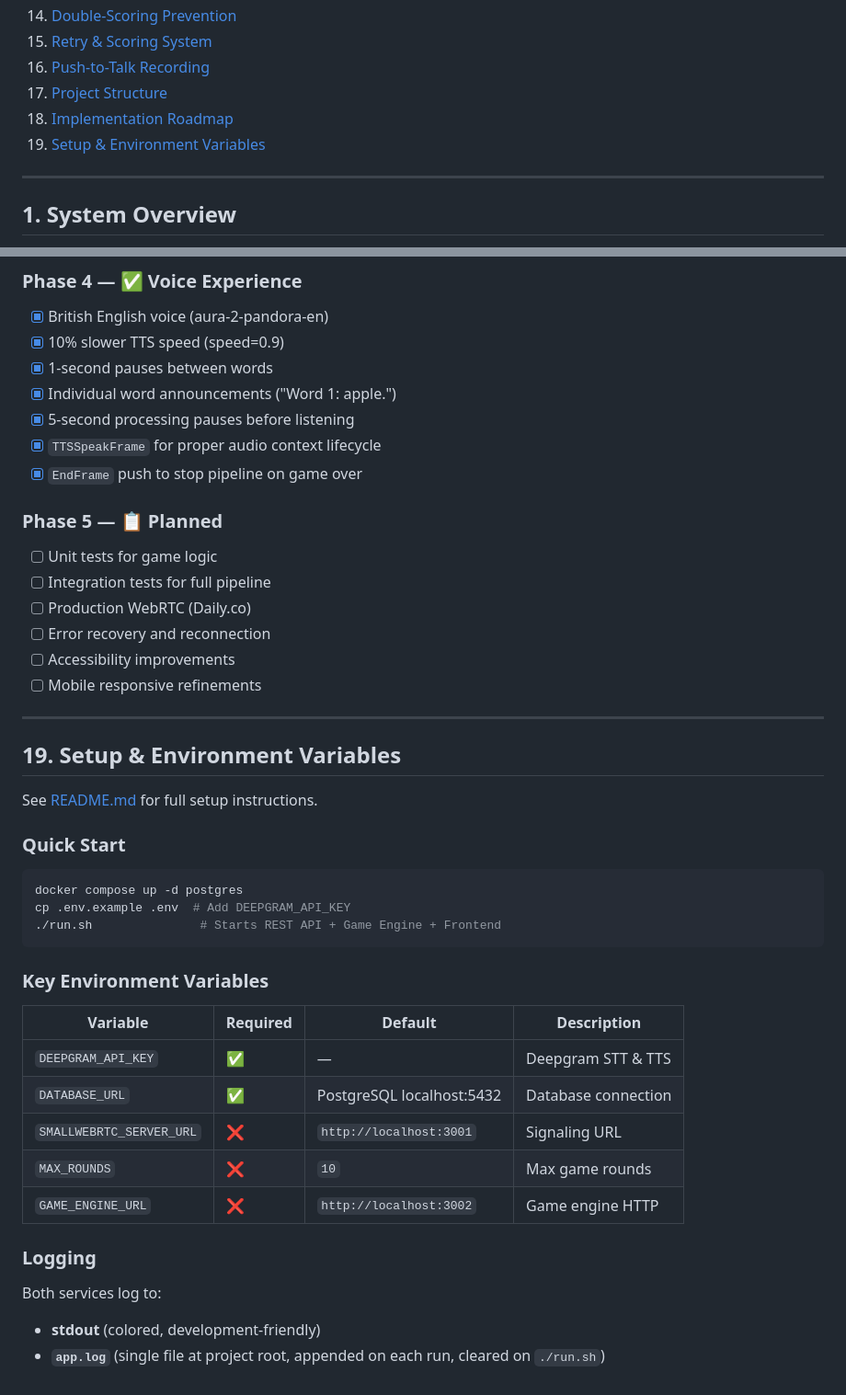
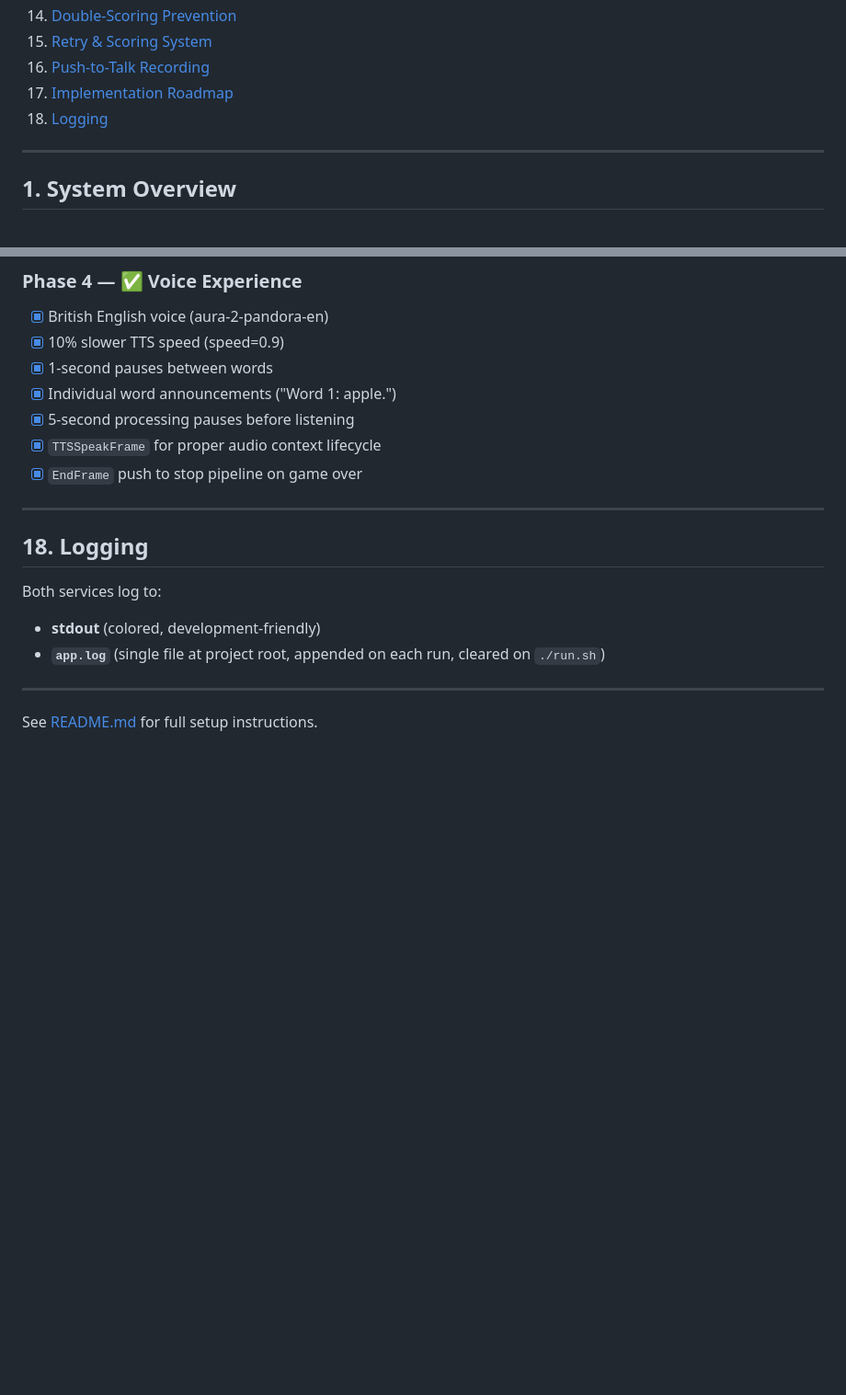
Before and after one commit to CpBruceMeena/the-memory-host, a Markdown page: ARCHITECTURE.md, 2 parts joined by grey strips. Shown at 92% size. GitHub-like rendering; blank space fills up the shorter version.

````diff
--- a/ARCHITECTURE.md
+++ b/ARCHITECTURE.md
@@ -28,9 +28,8 @@
 14. [Double-Scoring Prevention](#14-double-scoring-prevention)
 15. [Retry & Scoring System](#15-retry--scoring-system)
 16. [Push-to-Talk Recording](#16-push-to-talk-recording)
-17. [Project Structure](#17-project-structure)
-18. [Implementation Roadmap](#18-implementation-roadmap)
-19. [Setup & Environment Variables](#19-setup--environment-variables)
+17. [Implementation Roadmap](#17-implementation-roadmap)
+18. [Logging](#18-logging)
 
 ---
 
@@ -693,40 +633,14 @@ the-memory-host/
 - [x] `TTSSpeakFrame` for proper audio context lifecycle
 - [x] `EndFrame` push to stop pipeline on game over
 
-### Phase 5 — 📋 Planned
-- [ ] Unit tests for game logic
-- [ ] Integration tests for full pipeline
-- [ ] Production WebRTC (Daily.co)
-- [ ] Error recovery and reconnection
-- [ ] Accessibility improvements
-- [ ] Mobile responsive refinements
-
 ---
 
-## 19. Setup & Environment Variables
-
-See [README.md](README.md) for full setup instructions.
-
-### Quick Start
-
-```bash
-docker compose up -d postgres
-cp .env.example .env  # Add DEEPGRAM_API_KEY
-./run.sh               # Starts REST API + Game Engine + Frontend
-```
-
-### Key Environment Variables
-
-| Variable | Required | Default | Description |
-|----------|----------|---------|-------------|
-| `DEEPGRAM_API_KEY` | ✅ | — | Deepgram STT & TTS |
-| `DATABASE_URL` | ✅ | PostgreSQL localhost:5432 | Database connection |
-| `SMALLWEBRTC_SERVER_URL` | ❌ | `http://localhost:3001` | Signaling URL |
-| `MAX_ROUNDS` | ❌ | `10` | Max game rounds |
-| `GAME_ENGINE_URL` | ❌ | `http://localhost:3002` | Game engine HTTP |
-
-### Logging
+## 18. Logging
 
 Both services log to:
 - **stdout** (colored, development-friendly)
 - **`app.log`** (single file at project root, appended on each run, cleared on `./run.sh`)
+
+---
+
+See [README.md](README.md) for full setup instructions.
````
Also changed, not shown: other parts of ARCHITECTURE.md (+2 -61 lines), TASK_LIST.md (+8 -33 lines).
